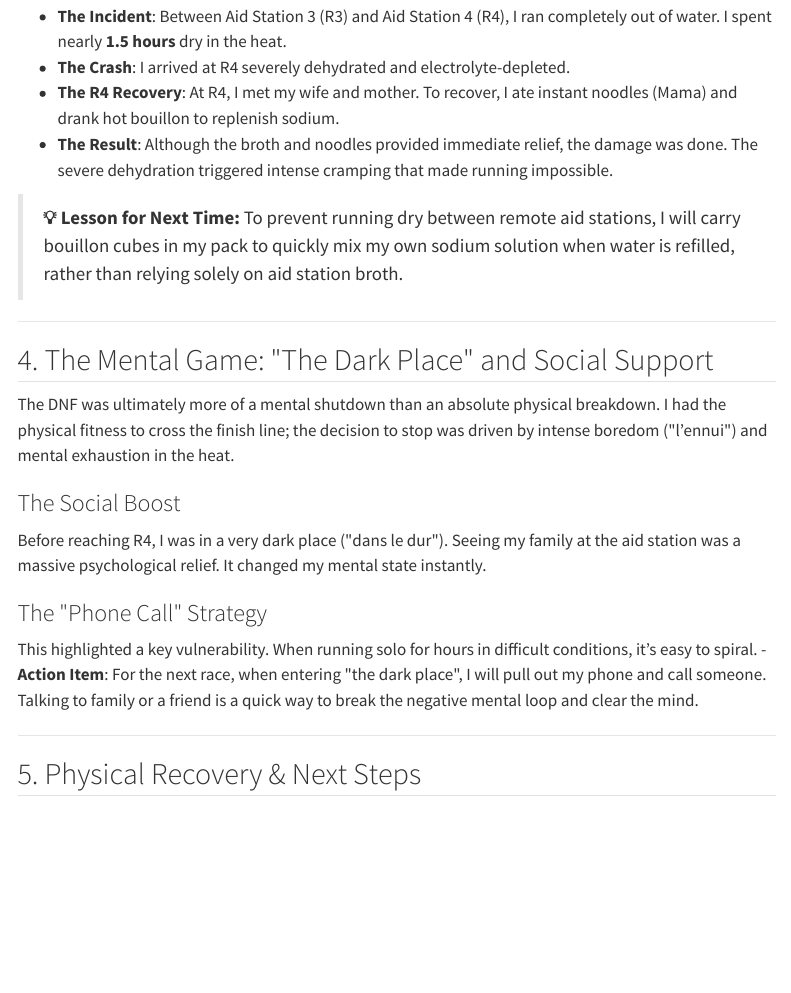
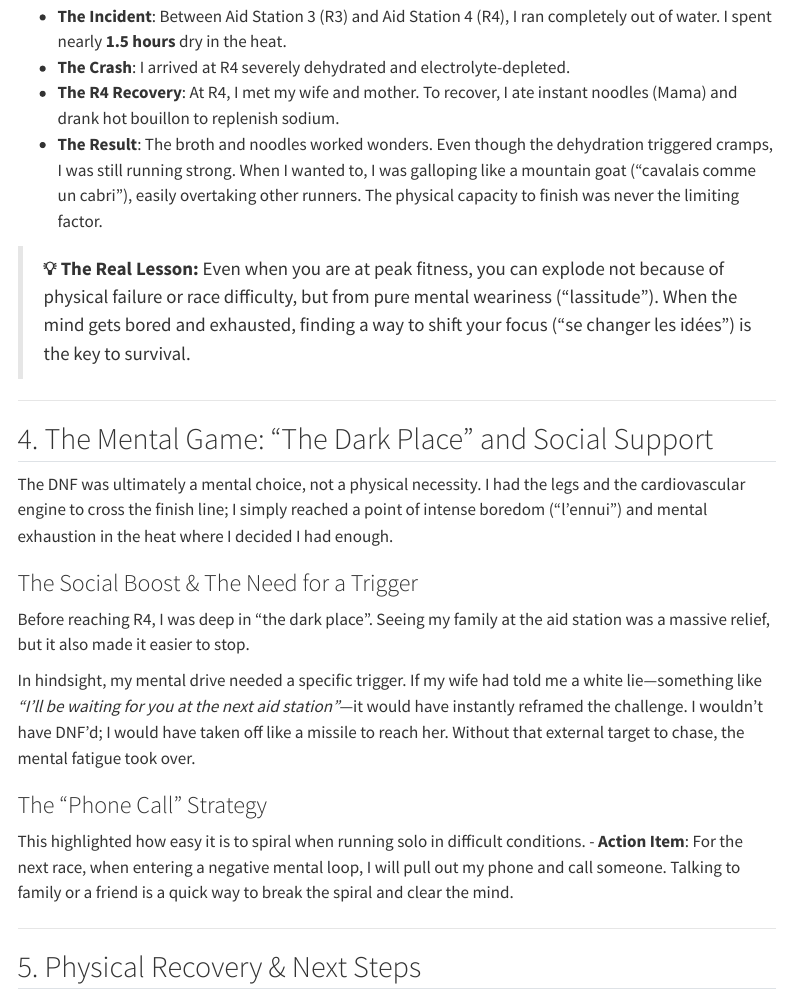
Before and after one commit to nakmuaycoder/nakmuaycoder-r-d-lab, a Quarto document (posts/project-chiang-m-ai/07-mid-season-review-saint-jacques/index.qmd): the page in a window 1100 px wide, from 3270 px down. Rendered offline with R 4.5, knitr and Pandoc in place of Quarto, with nearby package versions; menus at the side of the page are left out.

Commit message:
docs: rewrite hydration and mental game sections with authentic runner insights

```diff
--- a/posts/project-chiang-m-ai/07-mid-season-review-saint-jacques/index.qmd
+++ b/posts/project-chiang-m-ai/07-mid-season-review-saint-jacques/index.qmd
@@ -75,23 +75,25 @@ While nutrition was perfect, hydration suffered a catastrophic failure in the sc
 - **The Incident**: Between Aid Station 3 (R3) and Aid Station 4 (R4), I ran completely out of water. I spent nearly **1.5 hours** dry in the heat.
 - **The Crash**: I arrived at R4 severely dehydrated and electrolyte-depleted.
 - **The R4 Recovery**: At R4, I met my wife and mother. To recover, I ate instant noodles (Mama) and drank hot bouillon to replenish sodium.
-- **The Result**: Although the broth and noodles provided immediate relief, the damage was done. The severe dehydration triggered intense cramping that made running impossible.
+- **The Result**: The broth and noodles worked wonders. Even though the dehydration triggered cramps, I was still running strong. When I wanted to, I was galloping like a mountain goat ("cavalais comme un cabri"), easily overtaking other runners. The physical capacity to finish was never the limiting factor.
 
-> **💡 Lesson for Next Time:**
-> To prevent running dry between remote aid stations, I will carry bouillon cubes in my pack to quickly mix my own sodium solution when water is refilled, rather than relying solely on aid station broth.
+> **💡 The Real Lesson:**
+> Even when you are at peak fitness, you can explode not because of physical failure or race difficulty, but from pure mental weariness ("lassitude"). When the mind gets bored and exhausted, finding a way to shift your focus ("se changer les idées") is the key to survival.
 
 ---
 
-## 4. The Mental Game: \"The Dark Place\" and Social Support
+## 4. The Mental Game: "The Dark Place" and Social Support
 
-The DNF was ultimately more of a mental shutdown than an absolute physical breakdown. I had the physical fitness to cross the finish line; the decision to stop was driven by intense boredom (\"l'ennui\") and mental exhaustion in the heat.
+The DNF was ultimately a mental choice, not a physical necessity. I had the legs and the cardiovascular engine to cross the finish line; I simply reached a point of intense boredom ("l'ennui") and mental exhaustion in the heat where I decided I had enough.
 
-### The Social Boost
-Before reaching R4, I was in a very dark place (\"dans le dur\"). Seeing my family at the aid station was a massive psychological relief. It changed my mental state instantly.
+### The Social Boost & The Need for a Trigger
+Before reaching R4, I was deep in "the dark place". Seeing my family at the aid station was a massive relief, but it also made it easier to stop.
 
-### The \"Phone Call\" Strategy
-This highlighted a key vulnerability. When running solo for hours in difficult conditions, it's easy to spiral.
-- **Action Item**: For the next race, when entering \"the dark place\", I will pull out my phone and call someone. Talking to family or a friend is a quick way to break the negative mental loop and clear the mind.
+In hindsight, my mental drive needed a specific trigger. If my wife had told me a white lie—something like *"I'll be waiting for you at the next aid station"*—it would have instantly reframed the challenge. I wouldn't have DNF'd; I would have taken off like a missile to reach her. Without that external target to chase, the mental fatigue took over.
+
+### The "Phone Call" Strategy
+This highlighted how easy it is to spiral when running solo in difficult conditions.
+- **Action Item**: For the next race, when entering a negative mental loop, I will pull out my phone and call someone. Talking to family or a friend is a quick way to break the spiral and clear the mind.
 
 ---
 
```
